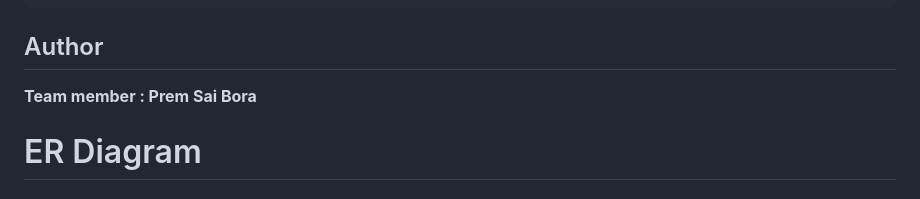
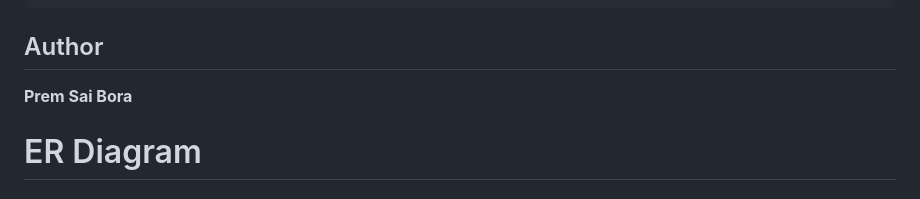
Before and after one commit to Premsai10-coder/EduGenie, a Markdown page: README.md, the part around the change. Rendered like a GitHub page.

```diff
--- a/README.md
+++ b/README.md
@@ -36,7 +36,7 @@ http://127.0.0.1:8000
 
 ## Author
 
-**Team member : Prem Sai Bora**
+**Prem Sai Bora**
 
 # ER Diagram
 
```
